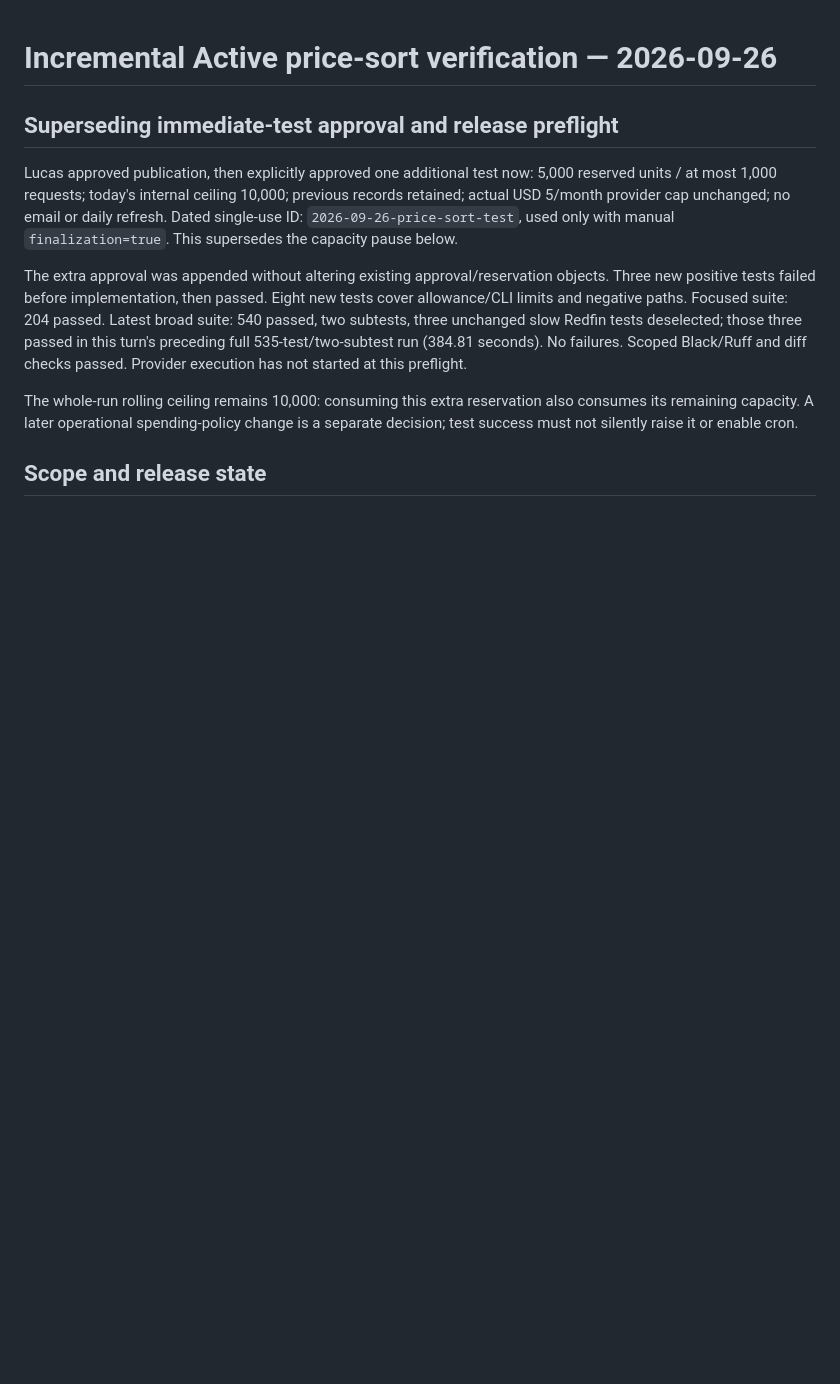
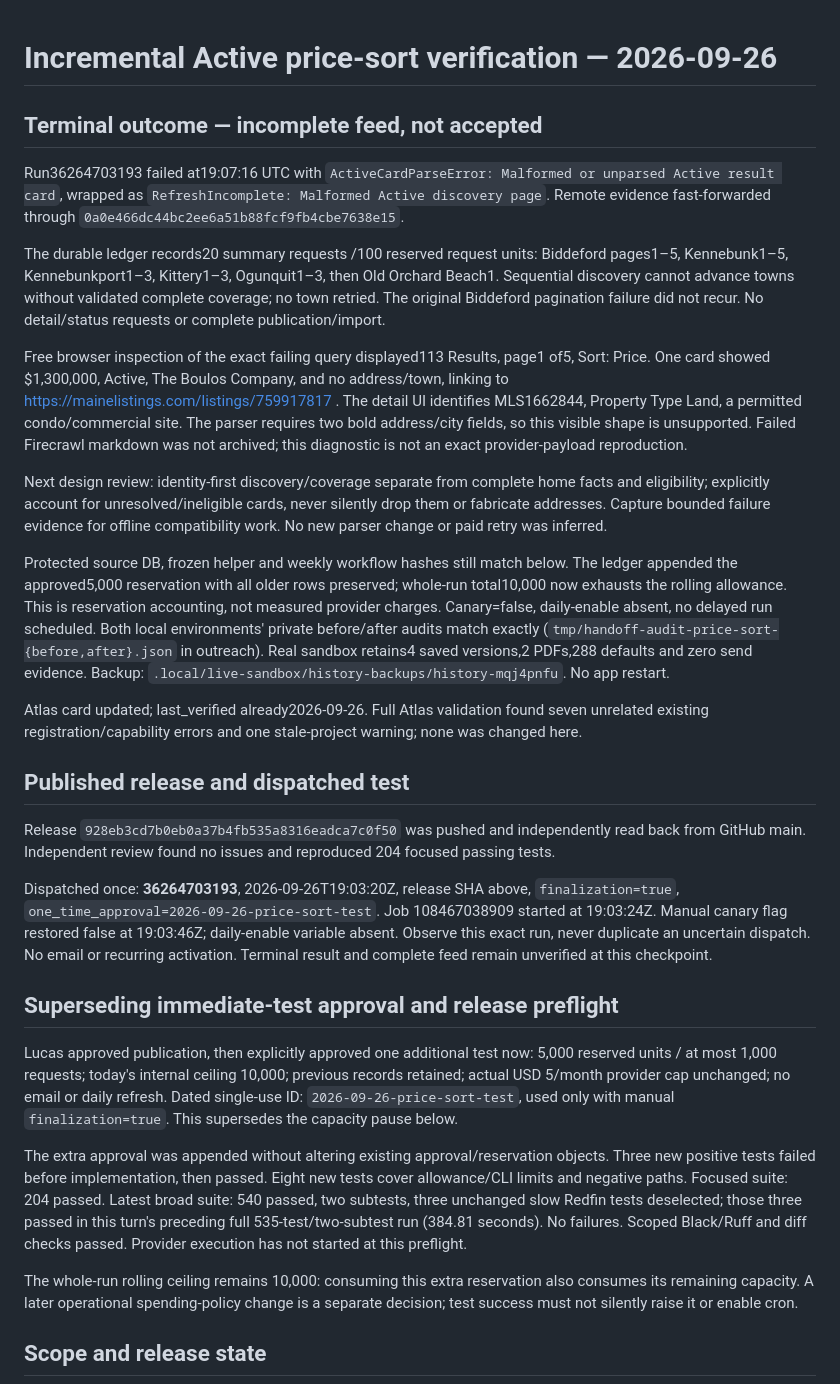
Before and after one commit to PMTinkerer/gw-re-agent-scraper, a Markdown page: docs/price-sort-verification-2026-09-26.md, the part around the change. Drawn GitHub-style; blank space fills up the shorter version.

Commit message:
Record price-sort test result and coverage blocker

```diff
--- a/docs/price-sort-verification-2026-09-26.md
+++ b/docs/price-sort-verification-2026-09-26.md
@@ -1,4 +1,56 @@
 # Incremental Active price-sort verification — 2026-09-26
+
+## Terminal outcome — incomplete feed, not accepted
+
+Run36264703193 failed at19:07:16 UTC with `ActiveCardParseError: Malformed or
+unparsed Active result card`, wrapped as `RefreshIncomplete: Malformed Active
+discovery page`. Remote evidence fast-forwarded through
+`0a0e466dc44bc2ee6a51b88fcf9fb4cbe7638e15`.
+
+The durable ledger records20 summary requests /100 reserved request units:
+Biddeford pages1–5, Kennebunk1–5, Kennebunkport1–3, Kittery1–3, Ogunquit1–3,
+then Old Orchard Beach1. Sequential discovery cannot advance towns without
+validated complete coverage; no town retried. The original Biddeford pagination
+failure did not recur. No detail/status requests or complete publication/import.
+
+Free browser inspection of the exact failing query displayed113 Results, page1
+of5, Sort: Price. One card showed $1,300,000, Active, The Boulos Company, and no
+address/town, linking to https://mainelistings.com/listings/759917817 . The detail
+UI identifies MLS1662844, Property Type Land, a permitted condo/commercial site.
+The parser requires two bold address/city fields, so this visible shape is
+unsupported. Failed Firecrawl markdown was not archived; this diagnostic is not
+an exact provider-payload reproduction.
+
+Next design review: identity-first discovery/coverage separate from complete
+home facts and eligibility; explicitly account for unresolved/ineligible cards,
+never silently drop them or fabricate addresses. Capture bounded failure evidence
+for offline compatibility work. No new parser change or paid retry was inferred.
+
+Protected source DB, frozen helper and weekly workflow hashes still match below.
+The ledger appended the approved5,000 reservation with all older rows preserved;
+whole-run total10,000 now exhausts the rolling allowance. This is reservation
+accounting, not measured provider charges. Canary=false, daily-enable absent,
+no delayed run scheduled. Both local environments' private before/after audits
+match exactly (`tmp/handoff-audit-price-sort-{before,after}.json` in outreach).
+Real sandbox retains4 saved versions,2 PDFs,288 defaults and zero send evidence.
+Backup: `.local/live-sandbox/history-backups/history-mqj4pnfu`. No app restart.
+
+Atlas card updated; last_verified already2026-09-26. Full Atlas validation found
+seven unrelated existing registration/capability errors and one stale-project
+warning; none was changed here.
+
+## Published release and dispatched test
+
+Release `928eb3cd7b0eb0a37b4fb535a8316eadca7c0f50` was pushed and independently
+read back from GitHub main. Independent review found no issues and reproduced
+204 focused passing tests.
+
+Dispatched once: **36264703193**, 2026-09-26T19:03:20Z, release SHA above,
+`finalization=true`, `one_time_approval=2026-09-26-price-sort-test`.
+Job 108467038909 started at 19:03:24Z. Manual canary flag restored false at
+19:03:46Z; daily-enable variable absent. Observe this exact run, never duplicate
+an uncertain dispatch. No email or recurring activation. Terminal result and
+complete feed remain unverified at this checkpoint.
 
 ## Superseding immediate-test approval and release preflight
 
```
Also changed, not shown: AGENTS.md (+18 -0 lines), 1 other file.
